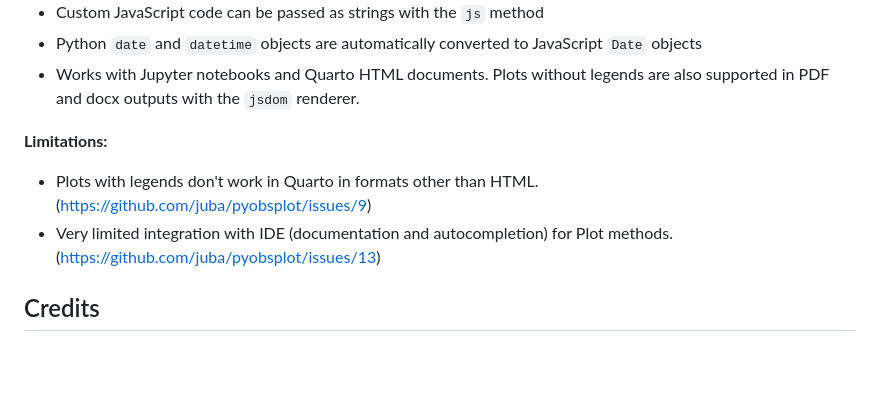
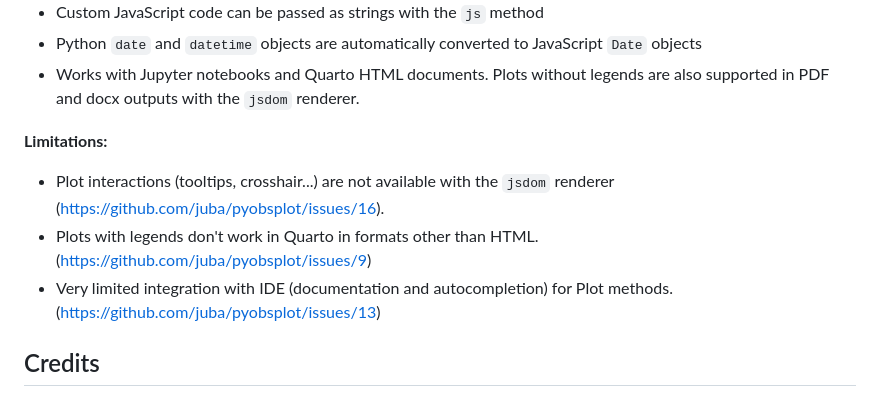
Before and after one commit to juba/pyobsplot, a Markdown page: README.md, the part around the change. Drawn GitHub-style; blank space fills up the shorter version.

Commit message:
doc: add jsdom interaction limitation to README

```diff
--- a/README.md
+++ b/README.md
@@ -71,8 +71,9 @@ If you just want to try this package without installing it on your computer, you
 
 **Limitations:**
 
+- Plot interactions (tooltips, crosshair...) are not available with the `jsdom` renderer (<https://github.com/juba/pyobsplot/issues/16>).
 - Plots with legends don't work in Quarto in formats other than HTML. (<https://github.com/juba/pyobsplot/issues/9>)
-- Very limited integration with IDE (documentation and autocompletion) for Plot methods. (https://github.com/juba/pyobsplot/issues/13)
+- Very limited integration with IDE (documentation and autocompletion) for Plot methods. (<https://github.com/juba/pyobsplot/issues/13>)
 
 
 
```
